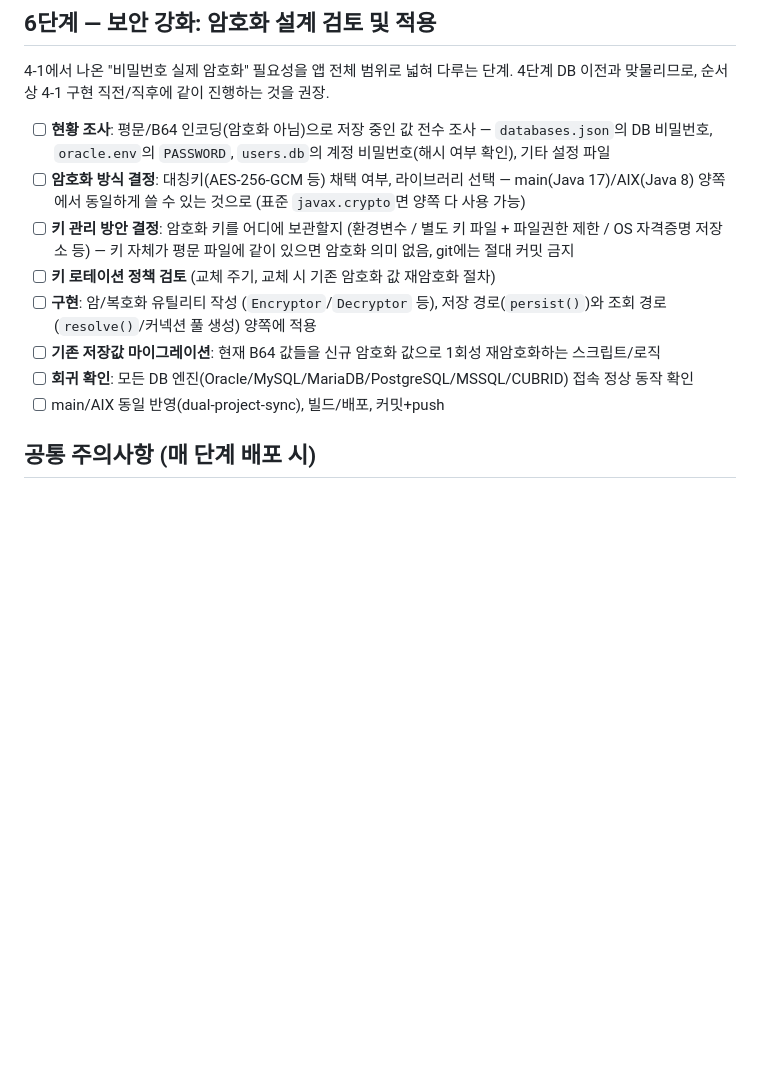
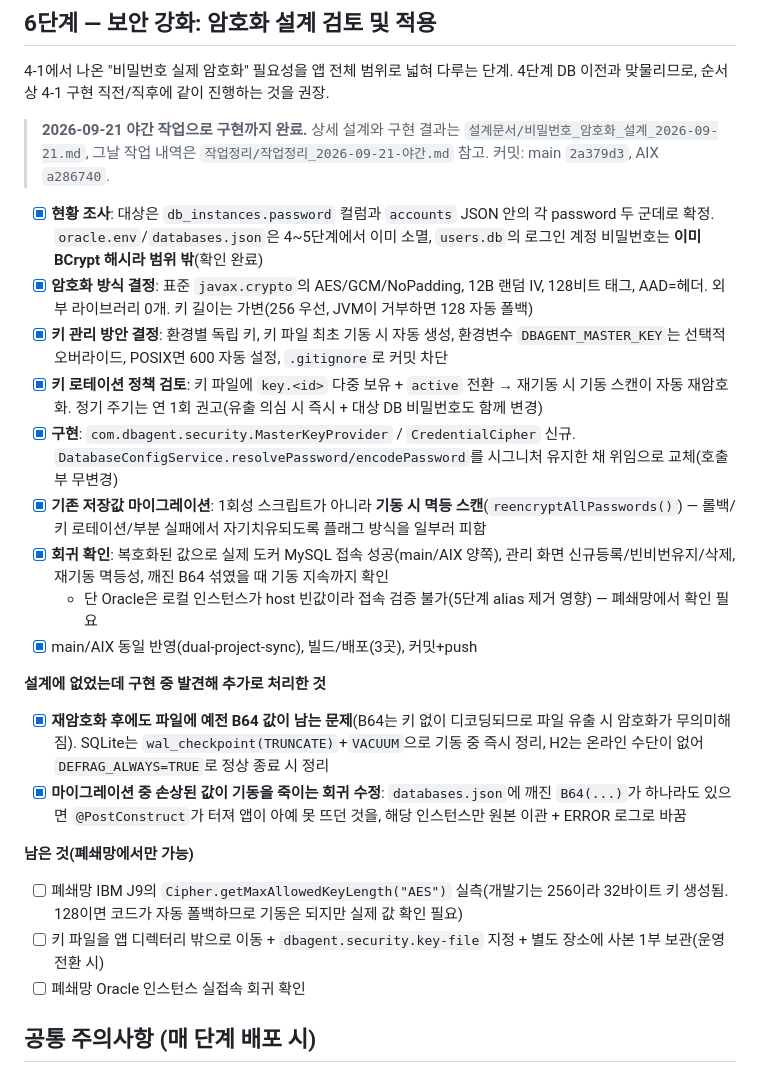
Before and after one commit to Alex-Youn/DBAgent-Java, a Markdown page: 설계문서/oracle_env_제거_체크리스트.md, the part around the change. Rendered like a GitHub page; blank space fills up the shorter version.

```diff
--- a/설계문서/oracle_env_제거_체크리스트.md
+++ b/설계문서/oracle_env_제거_체크리스트.md
@@ -152,14 +152,28 @@
 
 4-1에서 나온 "비밀번호 실제 암호화" 필요성을 앱 전체 범위로 넓혀 다루는 단계. 4단계 DB 이전과 맞물리므로, 순서상 4-1 구현 직전/직후에 같이 진행하는 것을 권장.
 
-- [ ] **현황 조사**: 평문/B64 인코딩(암호화 아님)으로 저장 중인 값 전수 조사 — `databases.json`의 DB 비밀번호, `oracle.env`의 `PASSWORD`, `users.db`의 계정 비밀번호(해시 여부 확인), 기타 설정 파일
-- [ ] **암호화 방식 결정**: 대칭키(AES-256-GCM 등) 채택 여부, 라이브러리 선택 — main(Java 17)/AIX(Java 8) 양쪽에서 동일하게 쓸 수 있는 것으로 (표준 `javax.crypto`면 양쪽 다 사용 가능)
-- [ ] **키 관리 방안 결정**: 암호화 키를 어디에 보관할지 (환경변수 / 별도 키 파일 + 파일권한 제한 / OS 자격증명 저장소 등) — 키 자체가 평문 파일에 같이 있으면 암호화 의미 없음, git에는 절대 커밋 금지
-- [ ] **키 로테이션 정책 검토** (교체 주기, 교체 시 기존 암호화 값 재암호화 절차)
-- [ ] **구현**: 암/복호화 유틸리티 작성 (`Encryptor`/`Decryptor` 등), 저장 경로(`persist()`)와 조회 경로(`resolve()`/커넥션 풀 생성) 양쪽에 적용
-- [ ] **기존 저장값 마이그레이션**: 현재 B64 값들을 신규 암호화 값으로 1회성 재암호화하는 스크립트/로직
-- [ ] **회귀 확인**: 모든 DB 엔진(Oracle/MySQL/MariaDB/PostgreSQL/MSSQL/CUBRID) 접속 정상 동작 확인
-- [ ] main/AIX 동일 반영(dual-project-sync), 빌드/배포, 커밋+push
+> **2026-09-21 야간 작업으로 구현까지 완료.** 상세 설계와 구현 결과는
+> `설계문서/비밀번호_암호화_설계_2026-09-21.md`, 그날 작업 내역은 `작업정리/작업정리_2026-09-21-야간.md` 참고.
+> 커밋: main `2a379d3`, AIX `a286740`.
+
+- [x] **현황 조사**: 대상은 `db_instances.password` 컬럼과 `accounts` JSON 안의 각 password 두 군데로 확정. `oracle.env`/`databases.json`은 4~5단계에서 이미 소멸, `users.db`의 로그인 계정 비밀번호는 **이미 BCrypt 해시라 범위 밖**(확인 완료)
+- [x] **암호화 방식 결정**: 표준 `javax.crypto`의 AES/GCM/NoPadding, 12B 랜덤 IV, 128비트 태그, AAD=헤더. 외부 라이브러리 0개. 키 길이는 가변(256 우선, JVM이 거부하면 128 자동 폴백)
+- [x] **키 관리 방안 결정**: 환경별 독립 키, 키 파일 최초 기동 시 자동 생성, 환경변수 `DBAGENT_MASTER_KEY`는 선택적 오버라이드, POSIX면 600 자동 설정, `.gitignore`로 커밋 차단
+- [x] **키 로테이션 정책 검토**: 키 파일에 `key.<id>` 다중 보유 + `active` 전환 → 재기동 시 기동 스캔이 자동 재암호화. 정기 주기는 연 1회 권고(유출 의심 시 즉시 + 대상 DB 비밀번호도 함께 변경)
+- [x] **구현**: `com.dbagent.security.MasterKeyProvider` / `CredentialCipher` 신규. `DatabaseConfigService.resolvePassword/encodePassword`를 시그니처 유지한 채 위임으로 교체(호출부 무변경)
+- [x] **기존 저장값 마이그레이션**: 1회성 스크립트가 아니라 **기동 시 멱등 스캔**(`reencryptAllPasswords()`) — 롤백/키 로테이션/부분 실패에서 자기치유되도록 플래그 방식을 일부러 피함
+- [x] **회귀 확인**: 복호화된 값으로 실제 도커 MySQL 접속 성공(main/AIX 양쪽), 관리 화면 신규등록/빈비번유지/삭제, 재기동 멱등성, 깨진 B64 섞였을 때 기동 지속까지 확인
+  - 단 Oracle은 로컬 인스턴스가 host 빈값이라 접속 검증 불가(5단계 alias 제거 영향) — 폐쇄망에서 확인 필요
+- [x] main/AIX 동일 반영(dual-project-sync), 빌드/배포(3곳), 커밋+push
+
+**설계에 없었는데 구현 중 발견해 추가로 처리한 것**
+- [x] **재암호화 후에도 파일에 예전 B64 값이 남는 문제**(B64는 키 없이 디코딩되므로 파일 유출 시 암호화가 무의미해짐). SQLite는 `wal_checkpoint(TRUNCATE)`+`VACUUM`으로 기동 중 즉시 정리, H2는 온라인 수단이 없어 `DEFRAG_ALWAYS=TRUE`로 정상 종료 시 정리
+- [x] **마이그레이션 중 손상된 값이 기동을 죽이는 회귀 수정**: `databases.json`에 깨진 `B64(...)`가 하나라도 있으면 `@PostConstruct`가 터져 앱이 아예 못 뜨던 것을, 해당 인스턴스만 원본 이관 + ERROR 로그로 바꿈
+
+**남은 것(폐쇄망에서만 가능)**
+- [ ] 폐쇄망 IBM J9의 `Cipher.getMaxAllowedKeyLength("AES")` 실측(개발기는 256이라 32바이트 키 생성됨. 128이면 코드가 자동 폴백하므로 기동은 되지만 실제 값 확인 필요)
+- [ ] 키 파일을 앱 디렉터리 밖으로 이동 + `dbagent.security.key-file` 지정 + 별도 장소에 사본 1부 보관(운영 전환 시)
+- [ ] 폐쇄망 Oracle 인스턴스 실접속 회귀 확인
 
 ## 공통 주의사항 (매 단계 배포 시)
 
```
Also changed, not shown: 작업정리/작업정리_2026-09-21-야간.md (added, +126 -0 lines).
